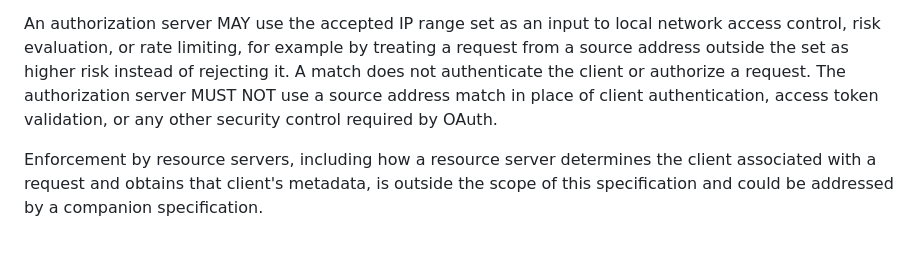
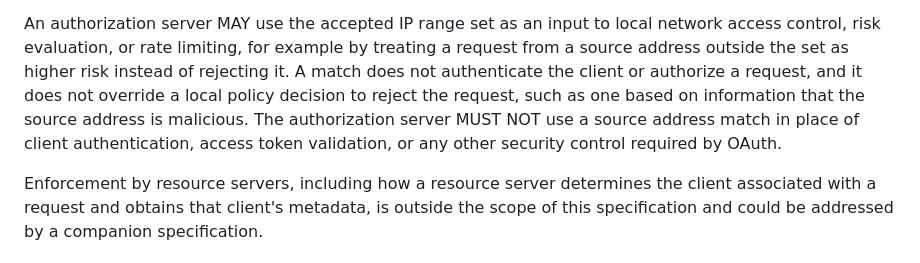
Before and after one commit to mcguinness/draft-mcguinness-oauth-client-ip-ranges, a Markdown page: draft-mcguinness-oauth-client-ip-ranges.md, the part around the change. Drawn GitHub-style.

Commit message:
State that a match does not override a local decision to reject
Jeff, oauth@ietf.org: what happens when a client declares 198.51.100.10/32 and a risk engine or a Shared Signals Framework event flags that address as malicious? Section 5 already makes a match a necessary condition and never a sufficient one, but the MUST NOT covers only security controls required by OAuth. Say directly that a match does not override a local policy decision to reject the request.

```diff
--- a/draft-mcguinness-oauth-client-ip-ranges.md
+++ b/draft-mcguinness-oauth-client-ip-ranges.md
@@ -465,8 +465,10 @@ An authorization server MAY use the accepted IP range set as an input to
 local network access control, risk evaluation, or rate limiting, for
 example by treating a request from a source address outside the set as
 higher risk instead of rejecting it. A match does not authenticate the
-client or authorize a request. The authorization server MUST NOT use a
-source address match in place of client authentication, access token
+client or authorize a request, and it does not override a local policy
+decision to reject the request, such as one based on information that
+the source address is malicious. The authorization server MUST NOT use
+a source address match in place of client authentication, access token
 validation, or any other security control required by OAuth.
 
 Enforcement by resource servers, including how a resource server
```
